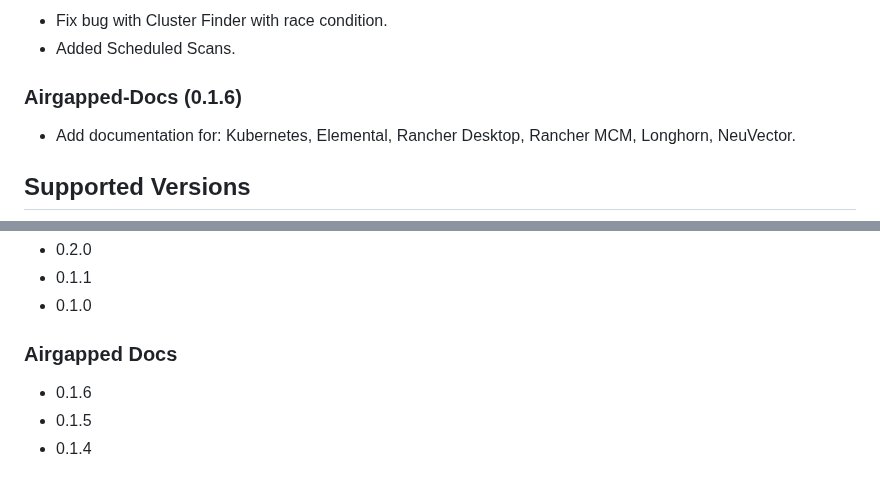
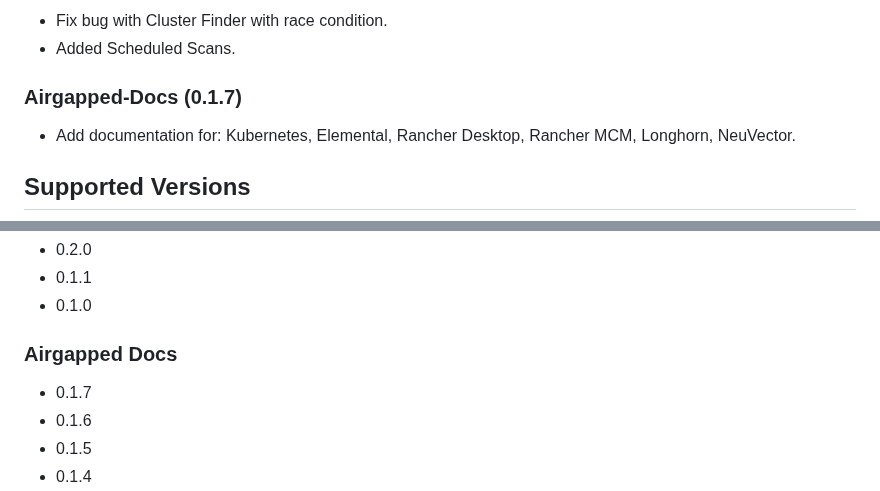
Before and after one commit to rancherfederal/carbide-releases, a Markdown page: SUPPORTED_VERSIONS.md, 2 parts joined by grey strips. GitHub-like rendering.

```diff
--- a/SUPPORTED_VERSIONS.md
+++ b/SUPPORTED_VERSIONS.md
@@ -6,7 +6,7 @@
 * Fix bug with Cluster Finder with race condition.
 * Added Scheduled Scans.
 
-### Airgapped-Docs (0.1.6)
+### Airgapped-Docs (0.1.7)
 * Add documentation for: Kubernetes, Elemental, Rancher Desktop, Rancher MCM, Longhorn, NeuVector.
 
 ## Supported Versions
@@ -526,6 +526,7 @@ This is a list of the supported products/versions of the Rancher Product Portfol
 * 0.1.0
 
 ### Airgapped Docs
+* 0.1.7
 * 0.1.6
 * 0.1.5
 * 0.1.4
```
